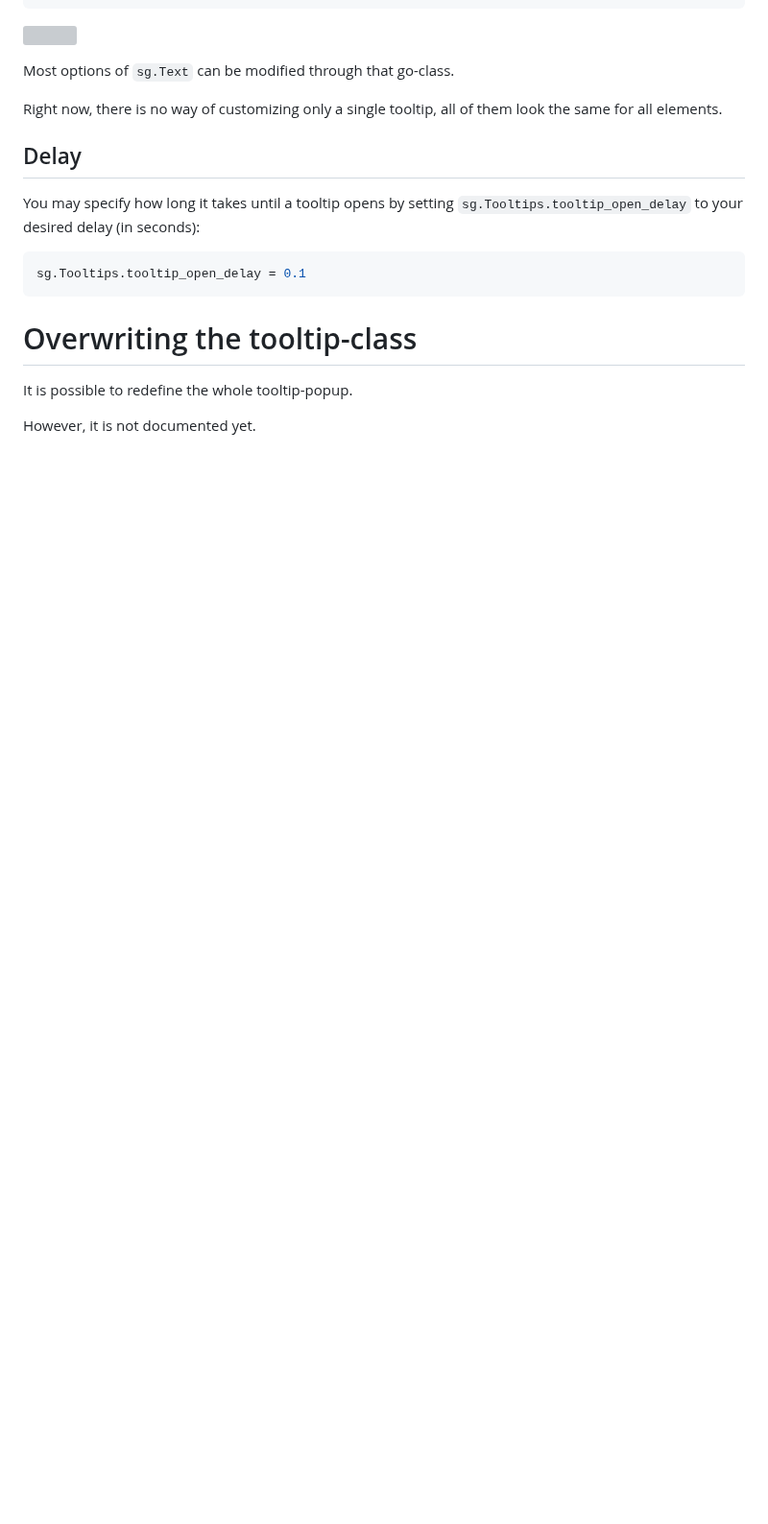
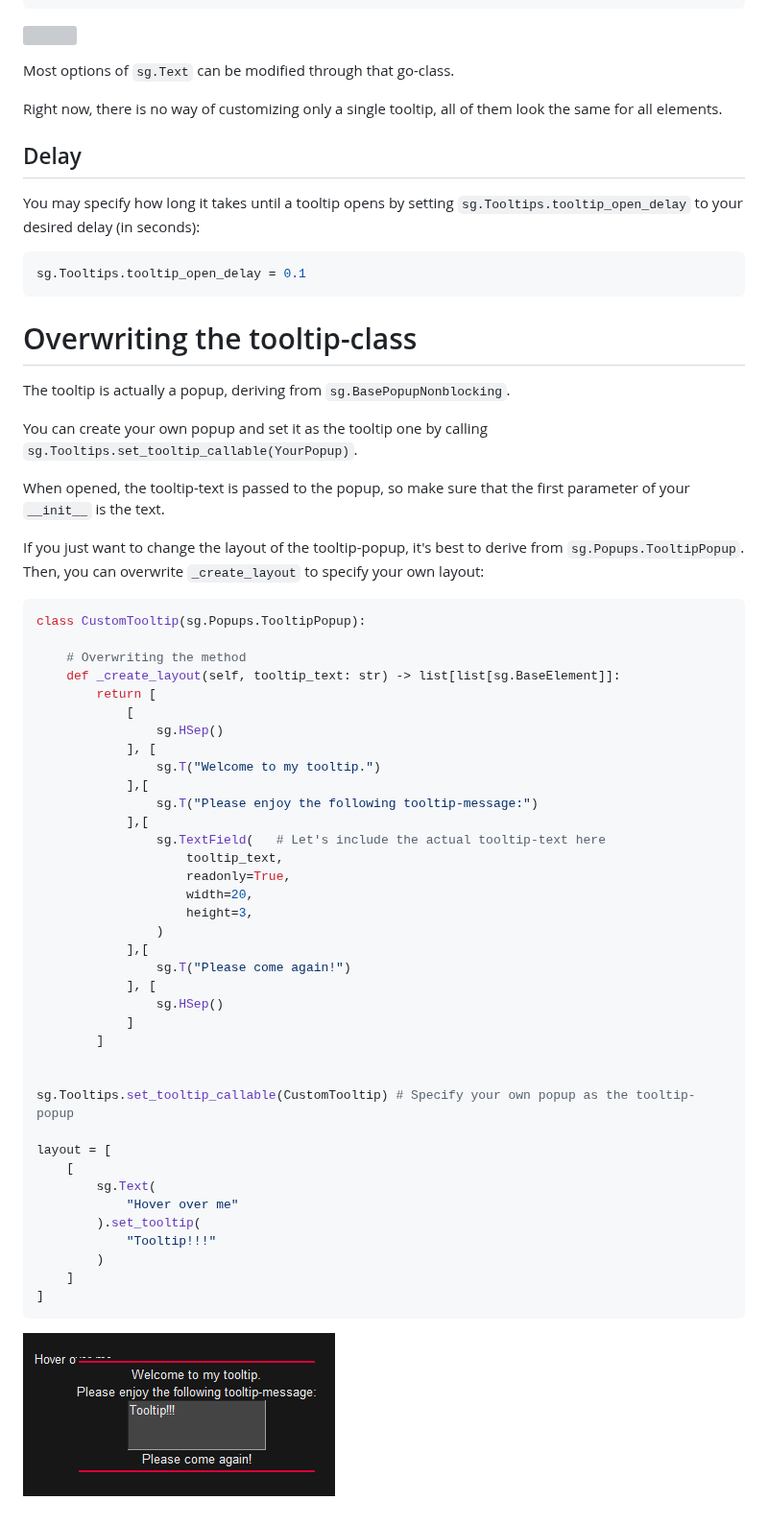
Before and after one commit to CheesecakeTV/SwiftGUI-Docs, a Markdown page: 03 Advanced tutorials/Tooltips.md, the part around the change. Shown at 96% size. GitHub-like rendering; pictures changed too: assets/images/2026-09-03-15-34-47.png (added); blank space fills up the shorter version; grey boxes are pictures that could not be loaded.

Commit message:
Finished/updated tooltips.md

````diff
--- a/03 Advanced tutorials/Tooltips.md
+++ b/03 Advanced tutorials/Tooltips.md
@@ -84,6 +84,51 @@ sg.Tooltips.tooltip_open_delay = 0.1
 ```
 
 # Overwriting the tooltip-class
-It is possible to redefine the whole tooltip-popup.
+The tooltip is actually a popup, deriving from `sg.BasePopupNonblocking`.
 
-However, it is not documented yet.
+You can create your own popup and set it as the tooltip one by calling `sg.Tooltips.set_tooltip_callable(YourPopup)`.
+
+When opened, the tooltip-text is passed to the popup, so make sure that the first parameter of your `__init__` is the text.
+
+If you just want to change the layout of the tooltip-popup, it's best to derive from `sg.Popups.TooltipPopup`.
+Then, you can overwrite `_create_layout` to specify your own layout:
+```py
+class CustomTooltip(sg.Popups.TooltipPopup):
+
+    # Overwriting the method
+    def _create_layout(self, tooltip_text: str) -> list[list[sg.BaseElement]]:
+        return [
+            [
+                sg.HSep()
+            ], [
+                sg.T("Welcome to my tooltip.")
+            ],[
+                sg.T("Please enjoy the following tooltip-message:")
+            ],[
+                sg.TextField(   # Let's include the actual tooltip-text here
+                    tooltip_text,
+                    readonly=True,
+                    width=20,
+                    height=3,
+                )
+            ],[
+                sg.T("Please come again!")
+            ], [
+                sg.HSep()
+            ]
+        ]
+
+
+sg.Tooltips.set_tooltip_callable(CustomTooltip) # Specify your own popup as the tooltip-popup
+
+layout = [
+    [
+        sg.Text(
+            "Hover over me"
+        ).set_tooltip(
+            "Tooltip!!!"
+        )
+    ]
+]
+```
+![](../assets/images/2026-09-03-15-34-47.png)
````
